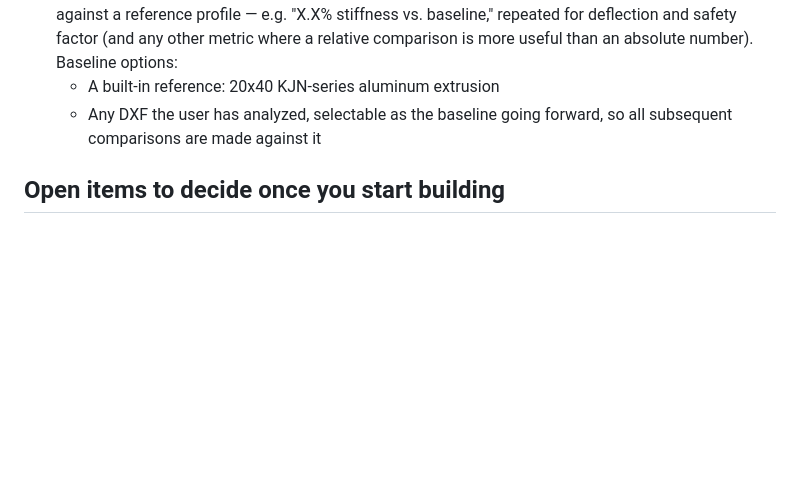
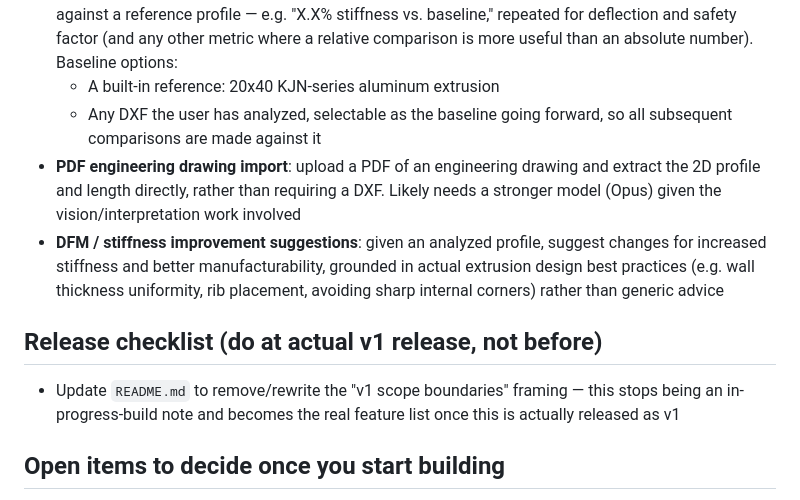
Before and after one commit to liam-boone/EAT, a Markdown page: extrusion-fea-tool-spec.md, the part around the change. Rendered like a GitHub page; blank space fills up the shorter version.

Commit message:
Record post-v1 backlog notes in spec (PDF import, DFM suggestions, release checklist)
Co-Authored-By: Claude Sonnet 5 <noreply@anthropic.com>

```diff
--- a/extrusion-fea-tool-spec.md
+++ b/extrusion-fea-tool-spec.md
@@ -86,6 +86,20 @@ engineering-formula tool built on real section geometry.
   - A built-in reference: 20x40 KJN-series aluminum extrusion
   - Any DXF the user has analyzed, selectable as the baseline going forward,
     so all subsequent comparisons are made against it
+- **PDF engineering drawing import**: upload a PDF of an engineering drawing
+  and extract the 2D profile and length directly, rather than requiring a
+  DXF. Likely needs a stronger model (Opus) given the vision/interpretation
+  work involved
+- **DFM / stiffness improvement suggestions**: given an analyzed profile,
+  suggest changes for increased stiffness and better manufacturability,
+  grounded in actual extrusion design best practices (e.g. wall thickness
+  uniformity, rib placement, avoiding sharp internal corners) rather than
+  generic advice
+
+## Release checklist (do at actual v1 release, not before)
+- Update `README.md` to remove/rewrite the "v1 scope boundaries" framing —
+  this stops being an in-progress-build note and becomes the real feature
+  list once this is actually released as v1
 
 ## Open items to decide once you start building
 - Sign/direction convention for loads and axes (recommend fixing this early
```
